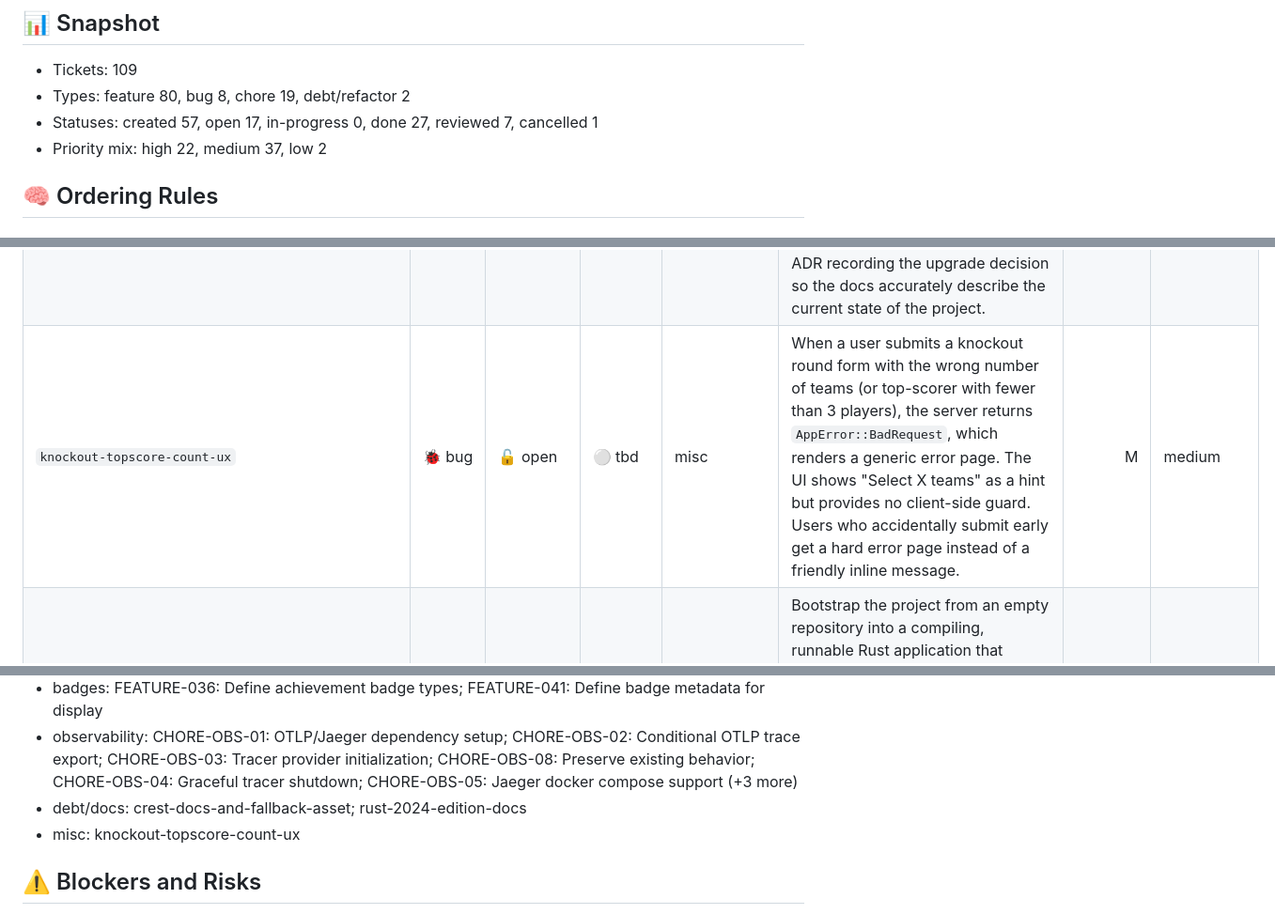
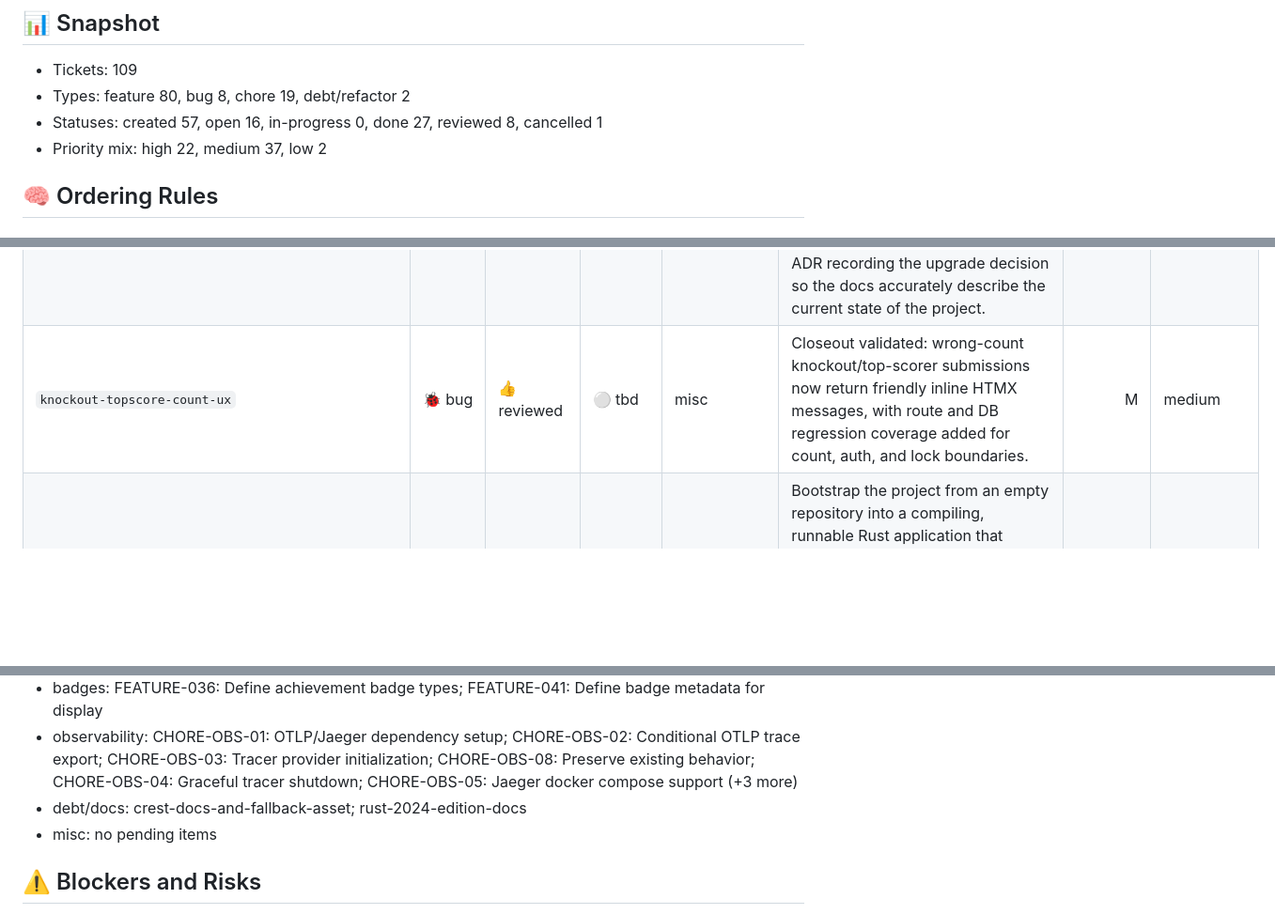
Before and after one commit to janno-p/fbapp-vibe, a Markdown page: docs/ticket-overview.md, 3 parts joined by grey strips. Shown at 94% size. Rendered like a GitHub page; blank space fills up the shorter version.

Commit message:
docs: record knockout/top-scorer UX review closeout

```diff
--- a/docs/ticket-overview.md
+++ b/docs/ticket-overview.md
@@ -24,7 +24,7 @@ Single source of truth for all tickets. Use this file to understand what exists,
 
 - Tickets: 109
 - Types: feature 80, bug 8, chore 19, debt/refactor 2
-- Statuses: created 57, open 17, in-progress 0, done 27, reviewed 7, cancelled 1
+- Statuses: created 57, open 16, in-progress 0, done 27, reviewed 8, cancelled 1
 - Priority mix: high 22, medium 37, low 2
 
 ## 🧠 Ordering Rules
@@ -243,7 +243,7 @@ Single source of truth for all tickets. Use this file to understand what exists,
 | `debt_claude_to_opencode_thoughts` | 🧹 debt | 👍 reviewed | 🔴 high | debt/docs | Remove repo-local Claude-specific guidance files and migrate task tracking into `thoughts/` using an agentic workflow model. The end state should rely on opencode-native conventions where they are needed, with obsolete Claude markdown removed once replacements are in place or confirmed unnecessary. | L | high |
 | `crest-docs-and-fallback-asset` | 🧰 chore | ✅ done | ⚪ tbd | debt/docs | Task 0036 was implemented using crest images from the Football Data API instead of the originally planned SVG flag assets or Unicode emoji. ADR-0019 (which documents the emoji approach) is now stale and misleading. Additionally, `src/crests.rs` already references `/assets/default.svg` as the fallback for teams without a crest URL, but that file does not yet exist. This task brings the docs and assets in sync with the actual implementation.<br><br>**Depends on:** refs: [0036] | S | low |
 | `rust-2024-edition-docs` | 🧰 chore | ✅ done | ⚪ tbd | debt/docs | The project was migrated from Rust edition 2021 to 2024 (commit `1692d98`) but no documentation reflects this change. Update the existing Rust ADR and write a new ADR recording the upgrade decision so the docs accurately describe the current state of the project. | S | low |
-| `knockout-topscore-count-ux` | 🐞 bug | 🔓 open | ⚪ tbd | misc | When a user submits a knockout round form with the wrong number of teams (or top-scorer with fewer than 3 players), the server returns `AppError::BadRequest`, which renders a generic error page. The UI shows "Select X teams" as a hint but provides no client-side guard. Users who accidentally submit early get a hard error page instead of a friendly inline message. | M | medium |
+| `knockout-topscore-count-ux` | 🐞 bug | 👍 reviewed | ⚪ tbd | misc | Closeout validated: wrong-count knockout/top-scorer submissions now return friendly inline HTMX messages, with route and DB regression coverage added for count, auth, and lock boundaries. | M | medium |
 | `project-scaffold` | 🧰 chore | 👍 reviewed | ⚪ tbd | misc | Bootstrap the project from an empty repository into a compiling, runnable Rust application that implements the full structural skeleton defined in the ADRs. No business logic or features are included — the outcome is a working foundation that every subsequent task builds upon. | S | low |
 | `qsform-body-limit` | 🐞 bug | 👍 reviewed | ⚪ tbd | misc | The `QsForm<T>` extractor body read is capped at a named 16 KiB limit, oversized bodies return 413 Payload Too Large, and serde_qs parse errors remain 400 Bad Request. | M | medium |
 
@@ -260,7 +260,7 @@ A coarse order based on dependency clusters and likely build-up sequence:
 - badges: FEATURE-036: Define achievement badge types; FEATURE-041: Define badge metadata for display
 - observability: CHORE-OBS-01: OTLP/Jaeger dependency setup; CHORE-OBS-02: Conditional OTLP trace export; CHORE-OBS-03: Tracer provider initialization; CHORE-OBS-08: Preserve existing behavior; CHORE-OBS-04: Graceful tracer shutdown; CHORE-OBS-05: Jaeger docker compose support (+3 more)
 - debt/docs: crest-docs-and-fallback-asset; rust-2024-edition-docs
-- misc: knockout-topscore-count-ux
+- misc: no pending items
 
 ## ⚠️ Blockers and Risks
 
```
Also changed, not shown: thoughts/reviews/knockout_topscore_count_ux_closeout-review.md (added, +82 -0 lines), thoughts/tickets/knockout-topscore-count-ux.md (+1 -1 lines).
